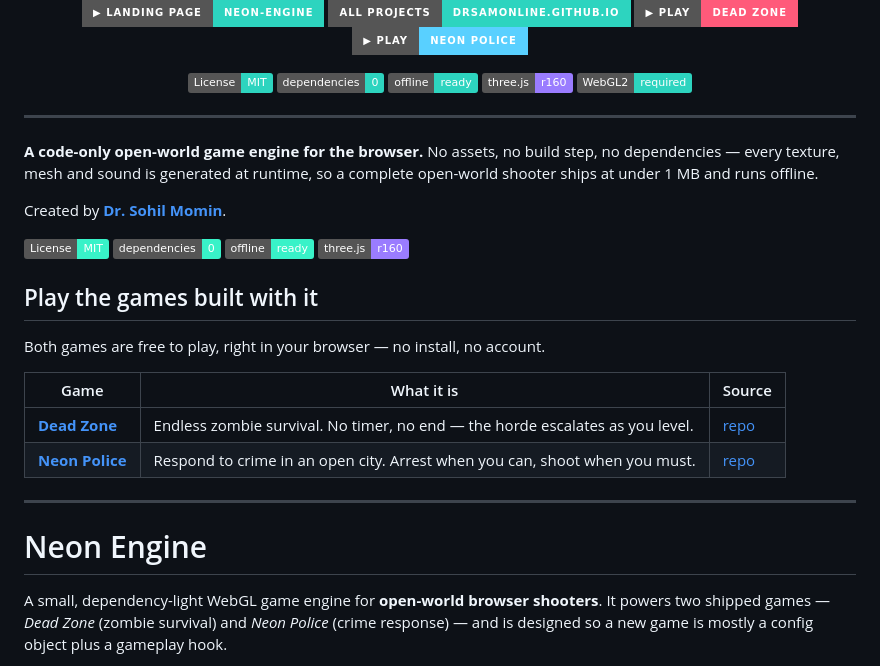
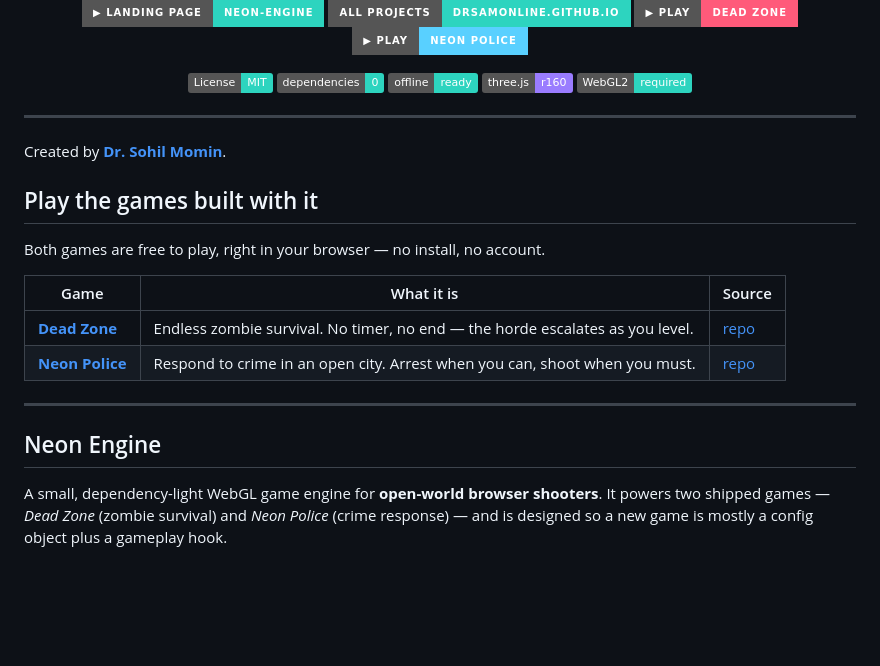
Before and after one commit to drsamonline/neon-engine, a Markdown page: README.md, the part around the change. Rendered like a GitHub page; badges without logos; blank space fills up the shorter version.

Commit message:
docs: de-duplicate README header blocks and repeated badges

```diff
--- a/README.md
+++ b/README.md
@@ -15,27 +15,15 @@
 [![three.js r160](https://img.shields.io/badge/three.js-r160-9a7cff.svg)](https://threejs.org)
 [![WebGL2](https://img.shields.io/badge/WebGL2-required-2dd4bf.svg)](#)
 
-
 </div>
 
 ---
 
-
-**A code-only open-world game engine for the browser.** No assets, no build step,
-no dependencies — every texture, mesh and sound is generated at runtime, so a
-complete open-world shooter ships at under 1 MB and runs offline.
-
 Created by **[Dr. Sohil Momin](https://github.com/drsamonline)**.
-
-[![License: MIT](https://img.shields.io/badge/License-MIT-38f2c8.svg)](LICENSE)
-[![No dependencies](https://img.shields.io/badge/dependencies-0-38f2c8.svg)](#)
-[![Offline](https://img.shields.io/badge/offline-ready-38f2c8.svg)](#)
-[![three.js r160](https://img.shields.io/badge/three.js-r160-9a7cff.svg)](https://threejs.org)
 
 ## Play the games built with it
 
 Both games are free to play, right in your browser — no install, no account.
-
 
 | Game | What it is | Source |
 | --- | --- | --- |
@@ -44,7 +32,7 @@ Both games are free to play, right in your browser — no install, no account.
 
 ---
 
-# Neon Engine
+## Neon Engine
 
 A small, dependency-light WebGL game engine for **open-world browser shooters**.
 It powers two shipped games — *Dead Zone* (zombie survival) and *Neon Police*
```
